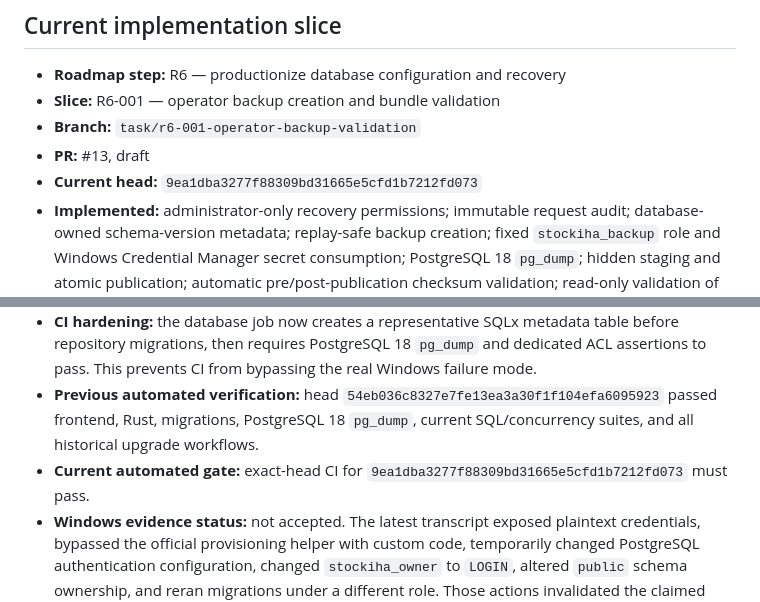
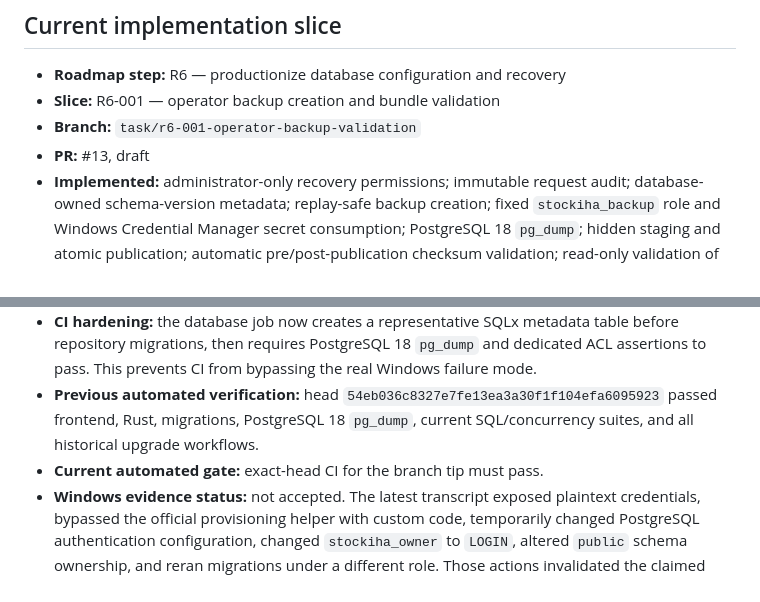
Before and after one commit to NabilBNK/Stockiha, a Markdown page: CURRENT_SLICE.md, 2 parts joined by grey strips. Rendered like a GitHub page.

Commit message:
docs(r6): avoid self-referential tracker head

```diff
--- a/CURRENT_SLICE.md
+++ b/CURRENT_SLICE.md
@@ -22,12 +22,11 @@
 - **Slice:** R6-001 — operator backup creation and bundle validation
 - **Branch:** `task/r6-001-operator-backup-validation`
 - **PR:** #13, draft
-- **Current head:** `9ea1dba3277f88309bd31665e5cfd1b7212fd073`
 - **Implemented:** administrator-only recovery permissions; immutable request audit; database-owned schema-version metadata; replay-safe backup creation; fixed `stockiha_backup` role and Windows Credential Manager secret consumption; PostgreSQL 18 `pg_dump`; hidden staging and atomic publication; automatic pre/post-publication checksum validation; read-only validation of existing bundles; configured-root and reparse-point containment; stable redacted errors; EN/FR/AR Settings UI; independent Windows checksum/tamper tooling; and targeted SQL/frontend/Rust tests.
 - **SQLx metadata repair:** Windows acceptance exposed that `sqlx migrate` creates `public._sqlx_migrations` outside direct `stockiha_owner` ownership. Forward migration `20260804120500_r6_001_sqlx_metadata_backup_acl.sql` grants the fixed backup role read-only access to that table when present, without making `stockiha_owner` login-capable or changing schema ownership.
 - **CI hardening:** the database job now creates a representative SQLx metadata table before repository migrations, then requires PostgreSQL 18 `pg_dump` and dedicated ACL assertions to pass. This prevents CI from bypassing the real Windows failure mode.
 - **Previous automated verification:** head `54eb036c8327e7fe13ea3a30f1f104efa6095923` passed frontend, Rust, migrations, PostgreSQL 18 `pg_dump`, current SQL/concurrency suites, and all historical upgrade workflows.
-- **Current automated gate:** exact-head CI for `9ea1dba3277f88309bd31665e5cfd1b7212fd073` must pass.
+- **Current automated gate:** exact-head CI for the branch tip must pass.
 - **Windows evidence status:** not accepted. The latest transcript exposed plaintext credentials, bypassed the official provisioning helper with custom code, temporarily changed PostgreSQL authentication configuration, changed `stockiha_owner` to `LOGIN`, altered `public` schema ownership, and reran migrations under a different role. Those actions invalidated the claimed clean-install acceptance even though a later bundle creation and tamper test succeeded.
 - **Remaining R6-001 gate:** after exact-head CI passes, rerun Windows acceptance on a fresh database while preserving `stockiha_owner NOLOGIN`, using the normal SQLx migration path, the official credential helper, a new empty backup root, and sanitized evidence only.
 - **Safety boundary:** backup creation and validation only. No live restore command or destructive database replacement is registered or authorized.
```
